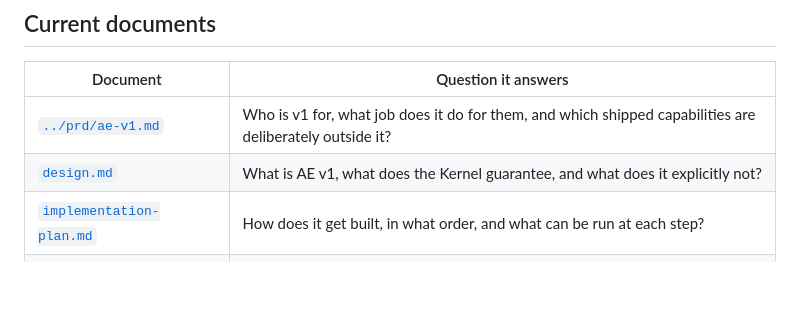
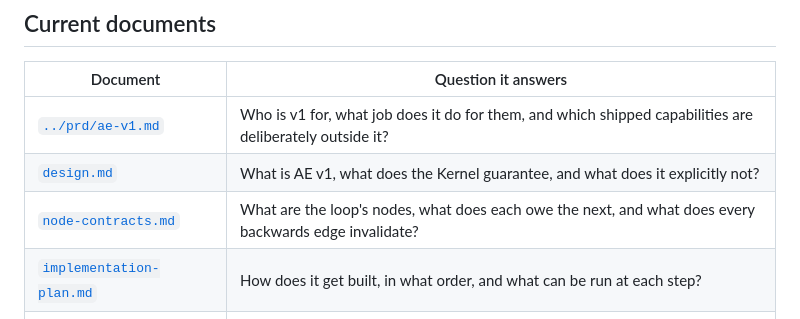
Before and after one commit to xmkevinchen/agentic-engineering, a Markdown page: docs/v1/README.md, the part around the change. Rendered like a GitHub page; blank space fills up the shorter version.

```diff
--- a/docs/v1/README.md
+++ b/docs/v1/README.md
@@ -28,6 +28,7 @@ Start with [`design.md`](design.md) §1.
 |---|---|
 | [`../prd/ae-v1.md`](../prd/ae-v1.md) | Who is v1 for, what job does it do for them, and which shipped capabilities are deliberately outside it? |
 | [`design.md`](design.md) | What is AE v1, what does the Kernel guarantee, and what does it explicitly not? |
+| [`node-contracts.md`](node-contracts.md) | What are the loop's nodes, what does each owe the next, and what does every backwards edge invalidate? |
 | [`implementation-plan.md`](implementation-plan.md) | How does it get built, in what order, and what can be run at each step? |
 | [`mechanism-disposition.md`](mechanism-disposition.md) | Which older mechanisms are kept, simplified, deferred, or removed — and why? |
 | [`branch-disposition.md`](branch-disposition.md) | Where did each source branch's thinking go? |
```
Also changed, not shown: docs/v1/design.md (+6 -0 lines), docs/v1/node-contracts.md (added, +287 -0 lines).
